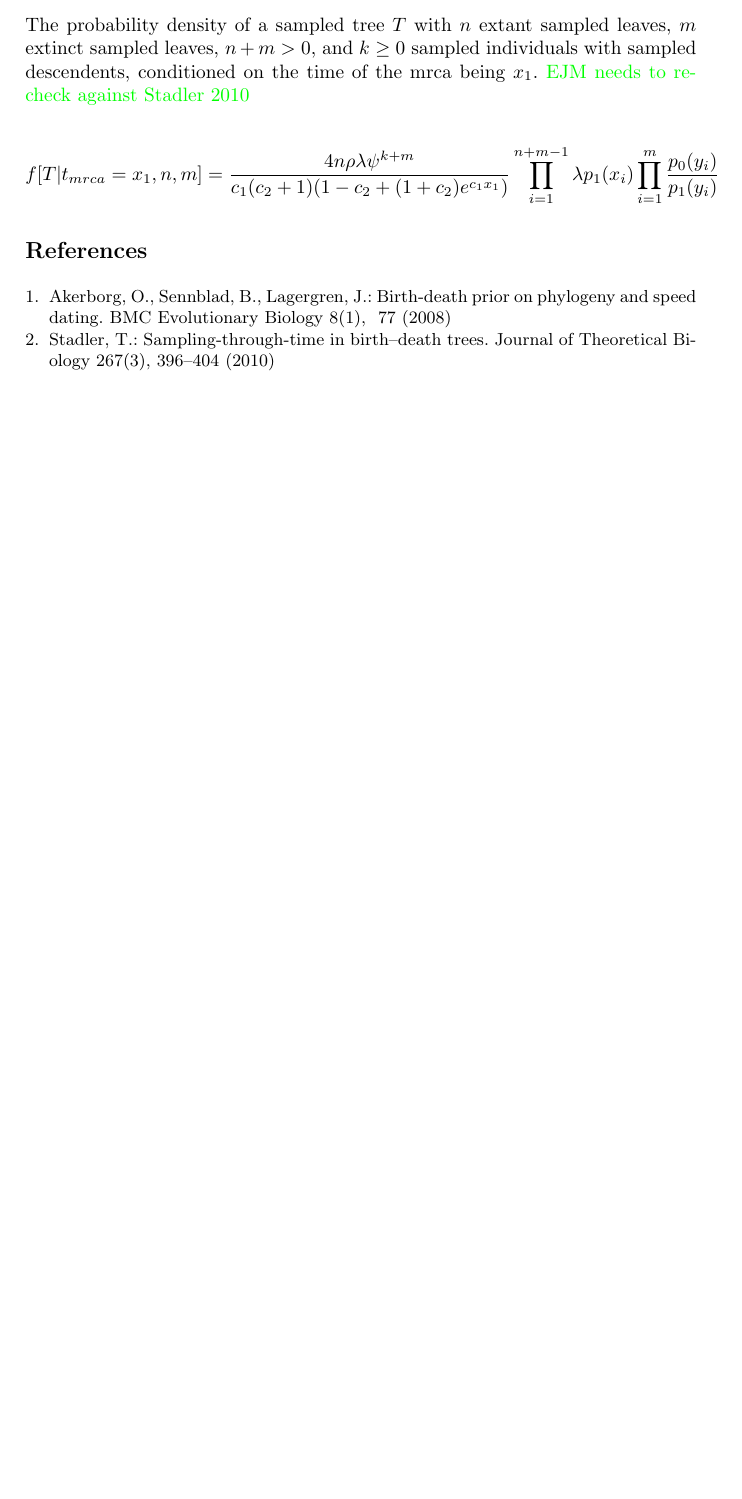
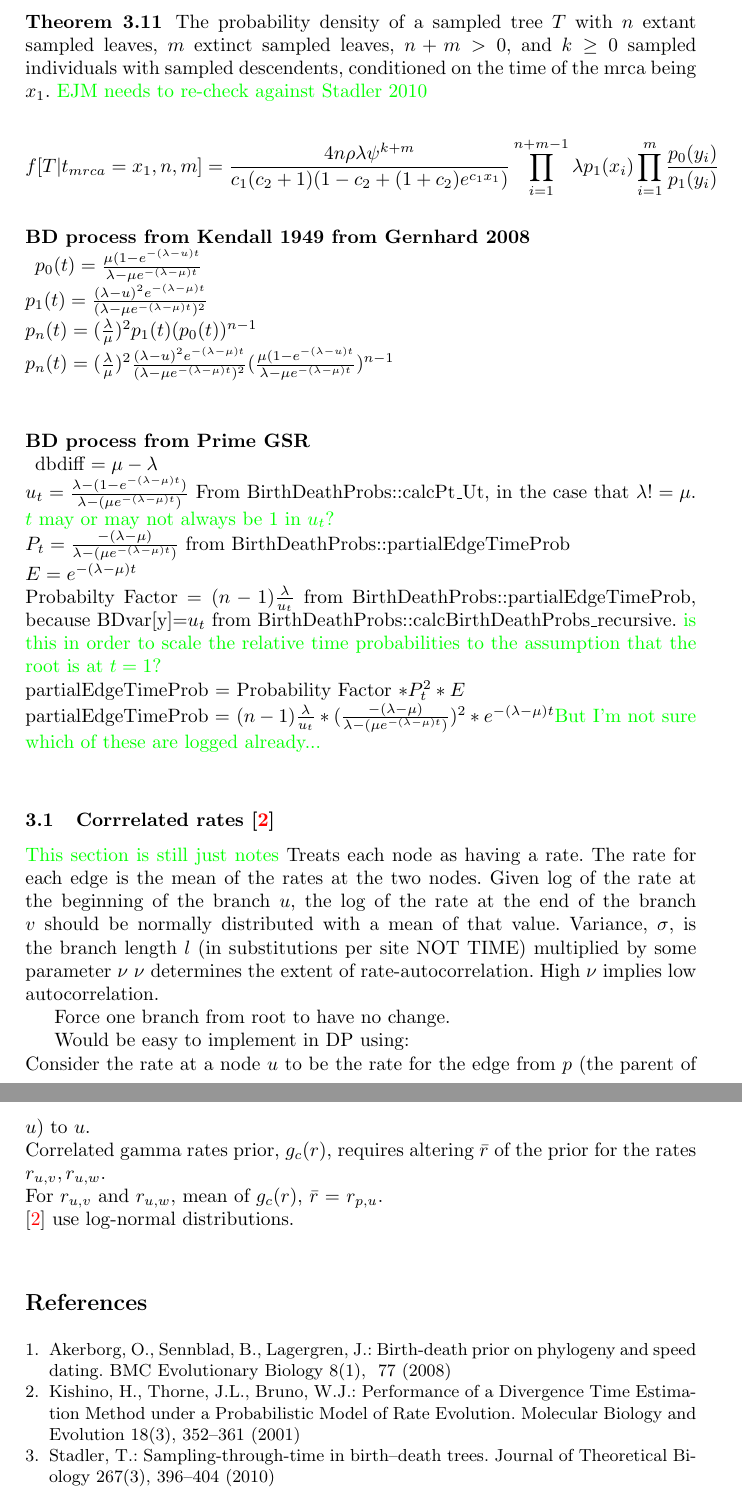
Before and after one commit to snacktavish/fastdate, a LaTeX thesis (doc/dp.tex): part of page 5 of 5 before the commit and two parts of pages 5 and 6 of 6 after it, the two joined at a grey line, cut so that both start at the same text, the shorter picture padded with empty space. Compiled offline with pdfLaTeX.

Commit message:
notes on correlated rates and BD process in GSR

```diff
--- a/doc/dp.tex
+++ b/doc/dp.tex
@@ -205,10 +201,45 @@ This is what we should use for  $b(t_u, n)$ in the DP algorithm with no fossils.
 Requires node times for all nodes in subtree $x_1 ... x_n-1$.\\
 \ejmcomment{Do we keep those? I'm not clear on how to incorporate this into the DP algorithm}
 
-\subsection{Theorem 3.11} The probability density of a sampled tree $T$ with $n$ extant sampled leaves, $m$ extinct sampled leaves, $n+m>0$, and $k\geq0$ sampled individuals with sampled descendents,
+\subsubsection{Theorem 3.11} The probability density of a sampled tree $T$ with $n$ extant sampled leaves, $m$ extinct sampled leaves, $n+m>0$, and $k\geq0$ sampled individuals with sampled descendents,
 conditioned on the time of the mrca being $x_1$. \ejmcomment{EJM needs to re-check against Stadler 2010}
 
 $$f[T|t_{mrca}=x_1,n,m] = \frac{4n\rho\lambda\psi^{k+m}}{c_1(c_2+1)(1-c_2+(1+c_2)e^{c_1x_1})}\prod_{i=1}^{n+m-1}\lambda p_1(x_i)\prod_{i=1}^{m}\frac{p_0(y_i)}{p_1(y_i)}$$
+
+\subsubsection{BD process from Kendall 1949 from Gernhard 2008\\}
+
+$p_0(t)=\frac{\mu(1-e^{-(\lambda-u)t}}{\lambda-\mu e^{-(\lambda-\mu)t}}$\\
+$p_1(t)=\frac{(\lambda-u)^2e^{-(\lambda-\mu)t}}{(\lambda-\mu e^{-(\lambda-\mu)t})^2}$\\
+$p_n(t)=(\frac{\lambda}{\mu})^2p_1(t)(p_0(t))^{n-1}$\\
+$p_n(t)=(\frac{\lambda}{\mu})^2\frac{(\lambda-u)^2e^{-(\lambda-\mu)t}}{(\lambda-\mu e^{-(\lambda-\mu)t})^2}(\frac{\mu(1-e^{-(\lambda-u)t}}{\lambda-\mu e^{-(\lambda-\mu)t}})^{n-1}$\\
+%$log(p_n(t))= 2(log(\lambda)-log(\mu)$
+
+\subsubsection{BD process from Prime GSR\\}
+
+dbdiff $= \mu - \lambda$\\
+$u_t =\frac{\lambda-(1-e^{-(\lambda-\mu)t})}{\lambda-(\mu e^{-(\lambda - \mu)t})}$ From BirthDeathProbs::calcPt\_Ut, in the case that $\lambda != \mu$. \ejmcomment{$t$ may or may not always be 1 in $u_t$?}\\
+$P_t = \frac{-(\lambda-\mu)}{\lambda-(\mu e^{-(\lambda - \mu)t})}$ from BirthDeathProbs::partialEdgeTimeProb\\
+$E=e^{-(\lambda-\mu)t}$\\
+Probabilty Factor $= (n-1)\frac{\lambda}{u_t}$ from BirthDeathProbs::partialEdgeTimeProb, because BDvar[y]=$u_t$ from BirthDeathProbs::calcBirthDeathProbs\_recursive.
+\ejmcomment{is this in order to scale the relative time probabilities to the assumption that the root is at $t=1$?}\\
+partialEdgeTimeProb = Probability Factor $*P_t^2 *E$\\
+partialEdgeTimeProb = $(n-1)\frac{\lambda}{u_t} * ( \frac{-(\lambda-\mu)}{\lambda-(\mu e^{-(\lambda - \mu)t})})^2 * e^{-(\lambda-\mu)t}$\ejmcomment{But I'm not sure which of these are logged already...}\\
+
+\subsection{Corrrelated rates \cite{Kishino2001}}\ejmcomment{This section is still just notes}
+Treats each node as having a rate.
+The rate for each edge is the mean of the rates at the two nodes.
+Given log  of the rate at the beginning of the branch $u$, the log of the rate at the end of the branch $v$ should be normally distributed with a mean of that value.
+Variance, $\sigma$, is the branch length $l$ (in substitutions per site NOT TIME) multiplied by some parameter $\nu$
+$\nu$ determines the extent of rate-autocorrelation. High $\nu$ implies low autocorrelation.
+
+Force one branch from root to have no change.
+
+
+Would be easy to implement in DP using:\\
+Consider the rate at a node $u$ to be the rate for the edge from $p$ (the parent of $u$) to $u$.\\
+Correlated gamma rates prior, $g_c(r)$, requires altering $\bar{r}$ of the prior for the rates $r_{u,v}, r_{u,w}$.\\
+For $r_{u,v}$ and $r_{u,w}$, mean of $g_c(r)$, $\bar{r}$ = $r_{p,u}$.\\
+\cite{Kishino2001} use log-normal distributions.\\
 
 
 
```
Also changed, not shown: doc/dating.bib (+12 -0 lines), doc/dp.tex (42 more changed lines).
